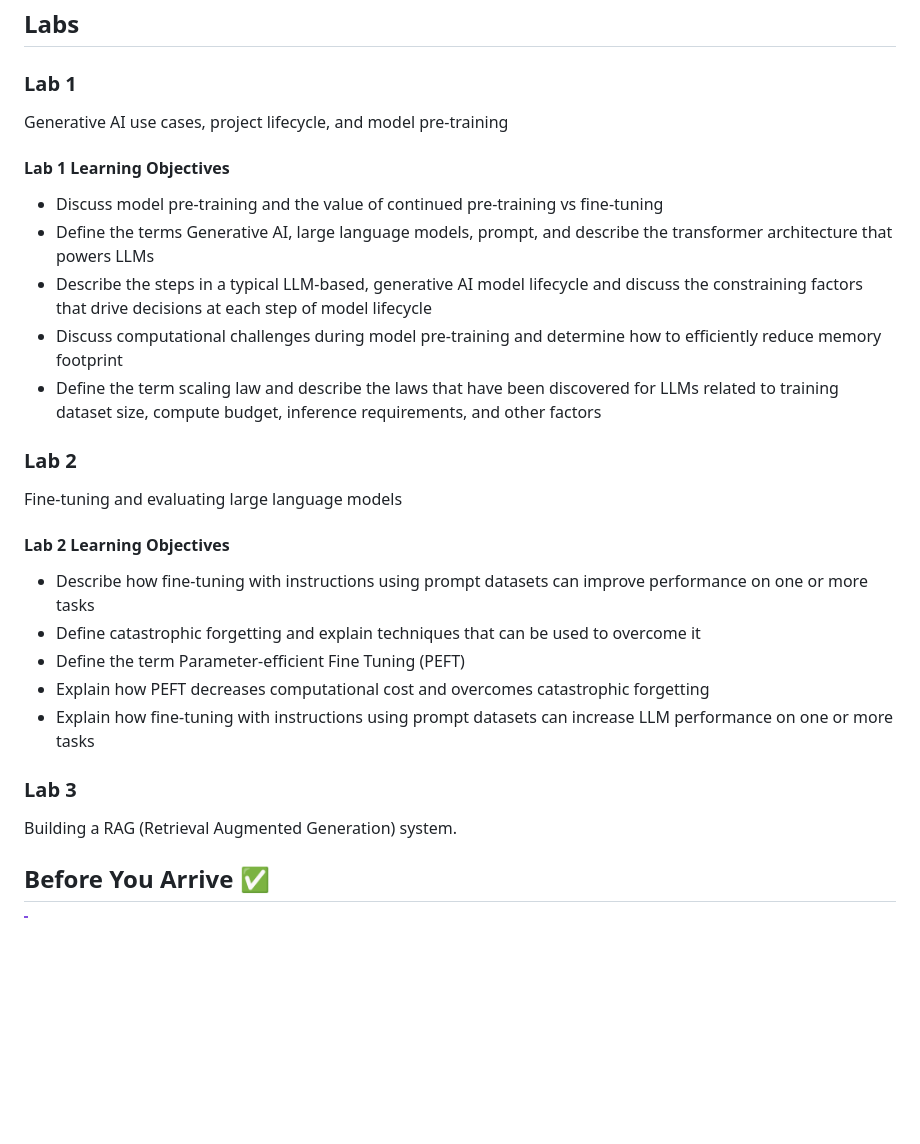
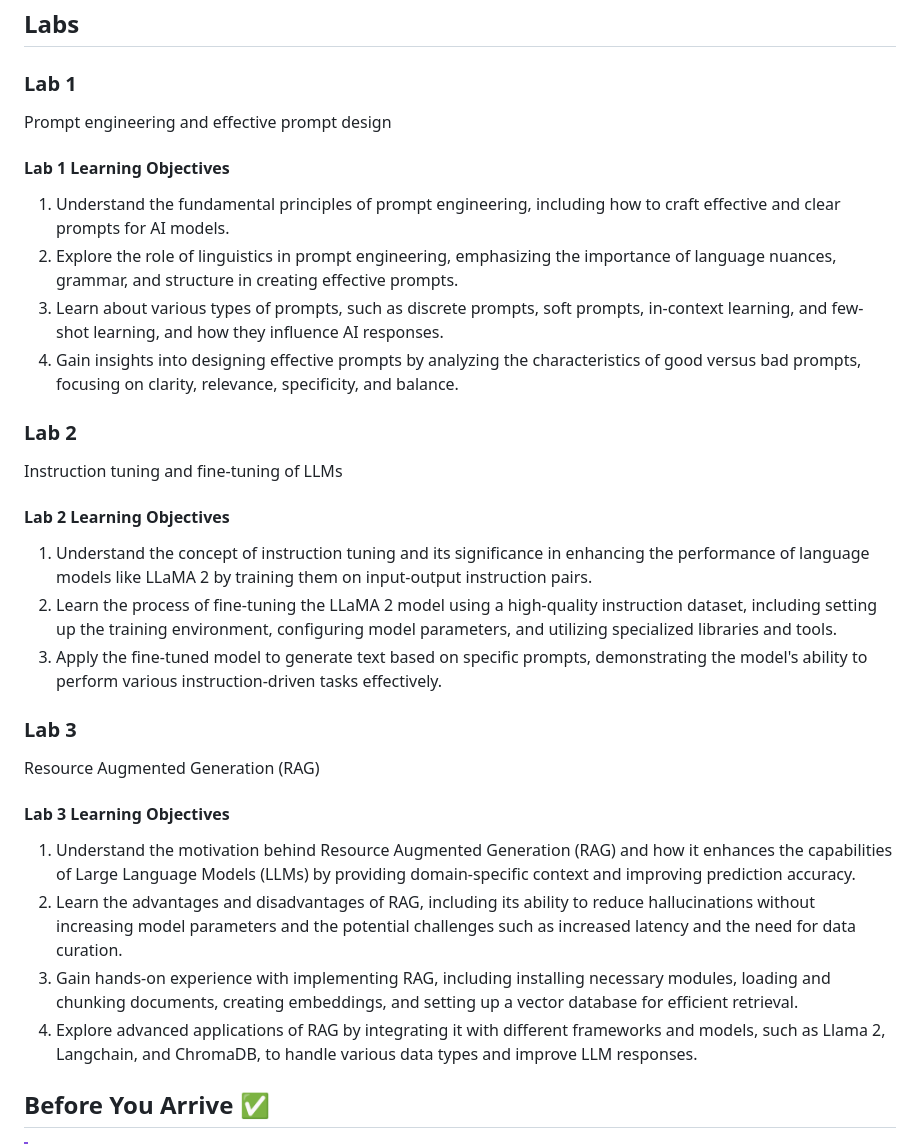
Before and after one commit to nieve-consulting/genai-learning-sprint, a Markdown page: README.md, the part around the change. Drawn GitHub-style; blank space fills up the shorter version.

Commit message:
feat: update labs learning objectives

```diff
--- a/README.md
+++ b/README.md
@@ -64,31 +64,35 @@ By the end of this learning sprint, you'll learn:
 
 ### Lab 1
 
-Generative AI use cases, project lifecycle, and model pre-training
+Prompt engineering and effective prompt design
 
 #### Lab 1 Learning Objectives
 
-- Discuss model pre-training and the value of continued pre-training vs fine-tuning
-- Define the terms Generative AI, large language models, prompt, and describe the transformer architecture that powers LLMs
-- Describe the steps in a typical LLM-based, generative AI model lifecycle and discuss the constraining factors that drive decisions at each step of model lifecycle
-- Discuss computational challenges during model pre-training and determine how to efficiently reduce memory footprint
-- Define the term scaling law and describe the laws that have been discovered for LLMs related to training dataset size, compute budget, inference requirements, and other factors
+1. Understand the fundamental principles of prompt engineering, including how to craft effective and clear prompts for AI models.
+2. Explore the role of linguistics in prompt engineering, emphasizing the importance of language nuances, grammar, and structure in creating effective prompts.
+3. Learn about various types of prompts, such as discrete prompts, soft prompts, in-context learning, and few-shot learning, and how they influence AI responses.
+4. Gain insights into designing effective prompts by analyzing the characteristics of good versus bad prompts, focusing on clarity, relevance, specificity, and balance.
 
 ### Lab 2
 
-Fine-tuning and evaluating large language models
+Instruction tuning and fine-tuning of LLMs
 
 #### Lab 2 Learning Objectives
 
-- Describe how fine-tuning with instructions using prompt datasets can improve performance on one or more tasks
-- Define catastrophic forgetting and explain techniques that can be used to overcome it
-- Define the term Parameter-efficient Fine Tuning (PEFT)
-- Explain how PEFT decreases computational cost and overcomes catastrophic forgetting
-- Explain how fine-tuning with instructions using prompt datasets can increase LLM performance on one or more tasks
+1. Understand the concept of instruction tuning and its significance in enhancing the performance of language models like LLaMA 2 by training them on input-output instruction pairs.
+2. Learn the process of fine-tuning the LLaMA 2 model using a high-quality instruction dataset, including setting up the training environment, configuring model parameters, and utilizing specialized libraries and tools.
+3. Apply the fine-tuned model to generate text based on specific prompts, demonstrating the model's ability to perform various instruction-driven tasks effectively.
 
 ### Lab 3
 
-Building a RAG (Retrieval Augmented Generation) system.
+Resource Augmented Generation (RAG)
+
+#### Lab 3 Learning Objectives
+
+1. Understand the motivation behind Resource Augmented Generation (RAG) and how it enhances the capabilities of Large Language Models (LLMs) by providing domain-specific context and improving prediction accuracy.
+2. Learn the advantages and disadvantages of RAG, including its ability to reduce hallucinations without increasing model parameters and the potential challenges such as increased latency and the need for data curation.
+3. Gain hands-on experience with implementing RAG, including installing necessary modules, loading and chunking documents, creating embeddings, and setting up a vector database for efficient retrieval.
+4. Explore advanced applications of RAG by integrating it with different frameworks and models, such as Llama 2, Langchain, and ChromaDB, to handle various data types and improve LLM responses.
 
 ## Before You Arrive ✅
 
```
